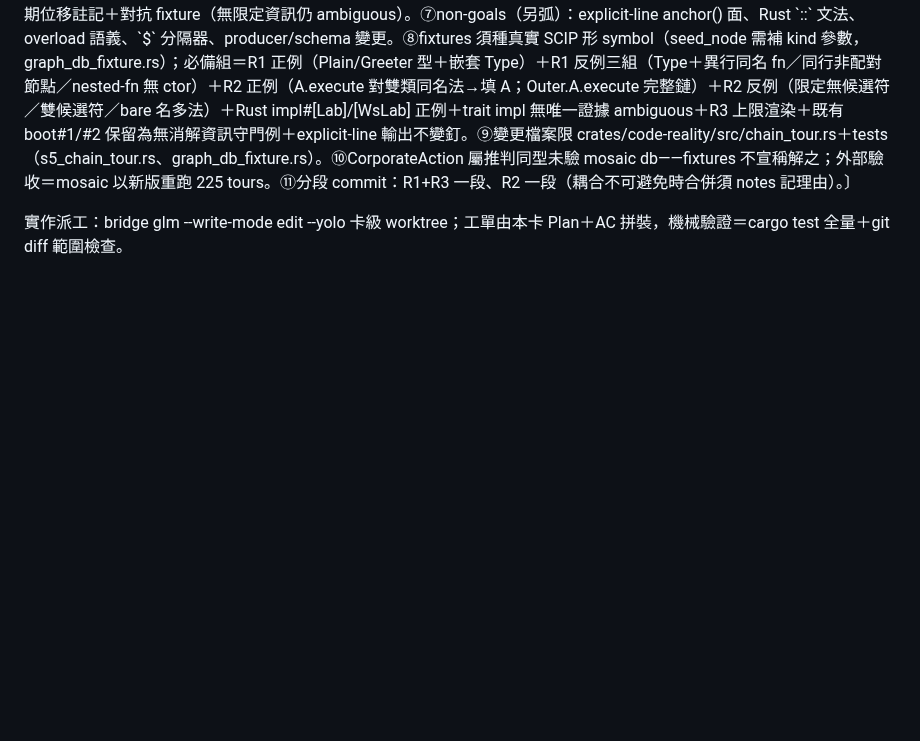
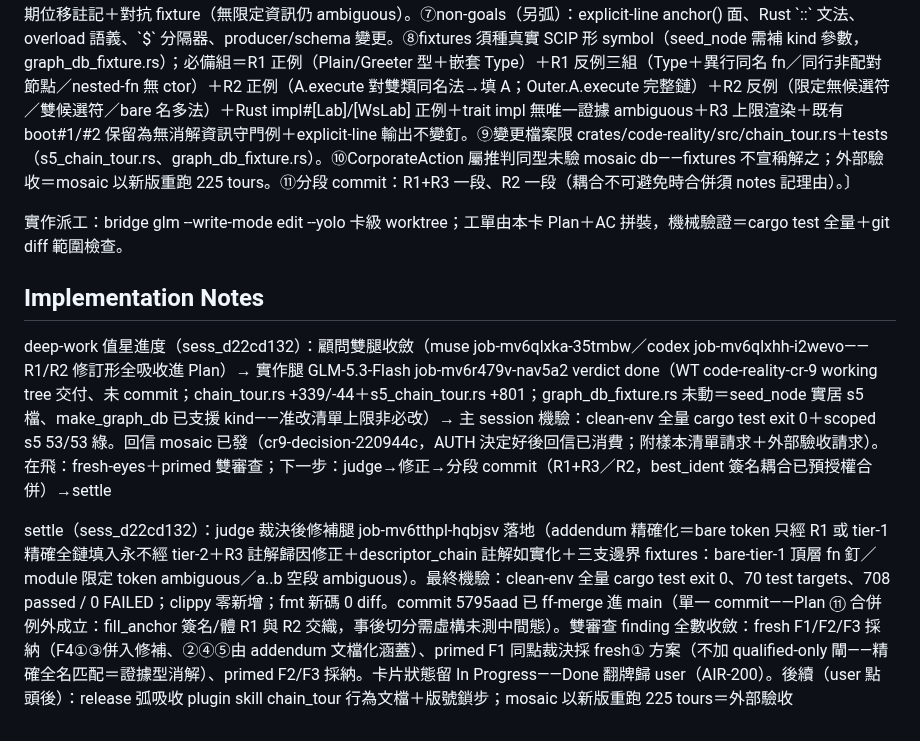
Before and after one commit to ChiahungTai/code-reality, a Markdown page: backlog/tasks/cr-9 - chain_tour-同檔同名歧義消解——可確定的填行號、不能確定的列候選提示.md, the part around one of its changes. Rendered like a GitHub page; blank space fills up the shorter version.

Commit message:
chore(backlog): CR-9 settle 筆記——修補收斂、機驗 708/0、5795aad 已進 main（AC 全勾、Done 翻牌留 user）

```diff
--- a/backlog/tasks/cr-9 - chain_tour-同檔同名歧義消解——可確定的填行號、不能確定的列候選提示.md
+++ b/backlog/tasks/cr-9 - chain_tour-同檔同名歧義消解——可確定的填行號、不能確定的列候選提示.md
@@ -54,3 +54,11 @@ flowchart LR
 
 實作派工：bridge glm --write-mode edit --yolo 卡級 worktree；工單由本卡 Plan＋AC 拼裝，機械驗證＝cargo test 全量＋git diff 範圍檢查。
 <!-- SECTION:PLAN:END -->
+
+## Implementation Notes
+
+<!-- SECTION:NOTES:BEGIN -->
+deep-work 值星進度（sess_d22cd132）：顧問雙腿收斂（muse job-mv6qlxka-35tmbw／codex job-mv6qlxhh-i2wevo——R1/R2 修訂形全吸收進 Plan）→ 實作腿 GLM-5.3-Flash job-mv6r479v-nav5a2 verdict done（WT code-reality-cr-9 working tree 交付、未 commit；chain_tour.rs +339/-44＋s5_chain_tour.rs +801；graph_db_fixture.rs 未動＝seed_node 實居 s5 檔、make_graph_db 已支援 kind——准改清單上限非必改）→ 主 session 機驗：clean-env 全量 cargo test exit 0＋scoped s5 53/53 綠。回信 mosaic 已發（cr9-decision-220944c，AUTH 決定好後回信已消費；附樣本清單請求＋外部驗收請求）。在飛：fresh-eyes＋primed 雙審查；下一步：judge→修正→分段 commit（R1+R3／R2，best_ident 簽名耦合已預授權合併）→settle
+
+settle（sess_d22cd132）：judge 裁決後修補腿 job-mv6tthpl-hqbjsv 落地（addendum 精確化＝bare token 只經 R1 或 tier-1 精確全鏈填入永不經 tier-2＋R3 註解歸因修正＋descriptor_chain 註解如實化＋三支邊界 fixtures：bare-tier-1 頂層 fn 釘／module 限定 token ambiguous／a..b 空段 ambiguous）。最終機驗：clean-env 全量 cargo test exit 0、70 test targets、708 passed / 0 FAILED；clippy 零新增；fmt 新碼 0 diff。commit 5795aad 已 ff-merge 進 main（單一 commit——Plan ⑪ 合併例外成立：fill_anchor 簽名/體 R1 與 R2 交織，事後切分需虛構未測中間態）。雙審查 finding 全數收斂：fresh F1/F2/F3 採納（F4①③併入修補、②④⑤由 addendum 文檔化涵蓋）、primed F1 同點裁決採 fresh① 方案（不加 qualified-only 閘——精確全名匹配＝證據型消解）、primed F2/F3 採納。卡片狀態留 In Progress——Done 翻牌歸 user（AIR-200）。後續（user 點頭後）：release 弧吸收 plugin skill chain_tour 行為文檔＋版號鎖步；mosaic 以新版重跑 225 tours＝外部驗收
+<!-- SECTION:NOTES:END -->
```
Also changed, not shown: other parts of backlog/tasks/cr-9 - chain_tour-同檔同名歧義消解——可確定的填行號、不能確定的列候選提示.md (+2 -2 lines).
